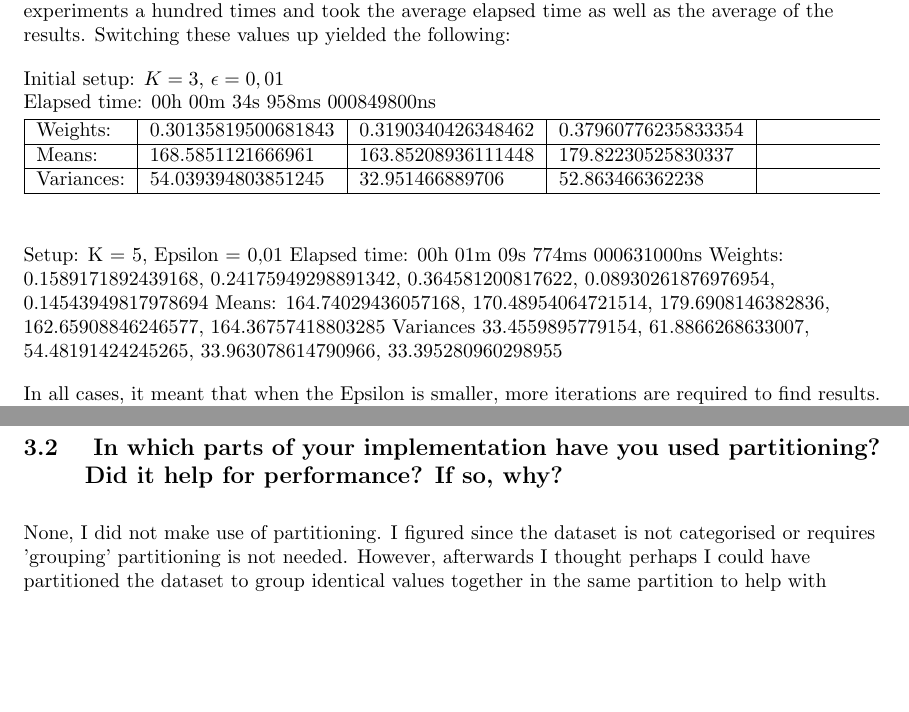
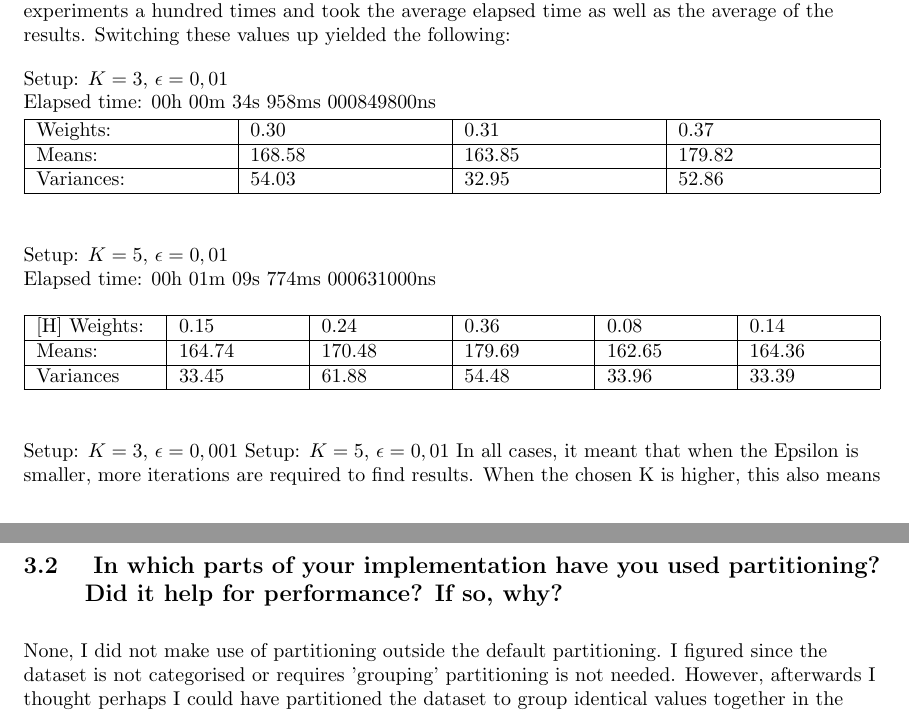
Before and after one commit to thebaconfate/Big-Data-Processing-Project-Assignment, a LaTeX document (report/main.tex): two parts of pages 3 and 4 of 5, joined at a grey line, cut so that both start at the same text, the shorter picture padded with empty space. Compiled offline with pdfLaTeX.

Commit message:
updated report

```diff
--- a/report/main.tex
+++ b/report/main.tex
@@ -50,25 +50,43 @@ Lastly I also decided to pre-compute the sum of the gamma RDD so there's no need
 When setting up the experiment, I had to choose a K for the amount of gaussians and an Epsilon, which denoted the precision of the results.
 When doing the experiments, I repeated the experiments a hundred times and took the average elapsed time as well as the average of the results.
 Switching these values up yielded the following:
-
-Initial setup: $K = 3$, $\epsilon = 0,01$\\
+\par
+Setup: $K = 3$, $\epsilon = 0,01$\\
 Elapsed time: 00h 00m 34s 958ms 000849800ns\\
 \begin{table}[H]
-	\begin{tabularx}{\textwidth}{|l|l|l|l|}
+	\begin{tabularx}{\textwidth}{
+		|>{\raggedright\arraybackslash}X
+		|>{\raggedright\arraybackslash}X
+		|>{\raggedright\arraybackslash}X
+		|>{\raggedright\arraybackslash}X|
+		}
 		\hline
-		Weights:   & 0.30135819500681843 & 0.3190340426348462 & 0.37960776235833354 \\
+		Weights:   & 0.30   & 0.31   & 0.37   \\
 		\hline
-		Means:     & 168.5851121666961   & 163.85208936111448 & 179.82230525830337  \\
+		Means:     & 168.58 & 163.85 & 179.82 \\
 		\hline
-		Variances: & 54.039394803851245  & 32.951466889706    & 52.863466362238     \\
+		Variances: & 54.03  & 32.95  & 52.86  \\
 		\hline
 	\end{tabularx}
-
 \end{table}
-
-Setup: K = 5, Epsilon = 0,01
+Setup: $K = 5$, $\epsilon = 0,01$\\
 Elapsed time: 00h 01m 09s 774ms 000631000ns
-Weights: 0.1589171892439168, 0.24175949298891342, 0.364581200817622, 0.08930261876976954, 0.14543949817978694
-Means:  164.74029436057168, 170.48954064721514, 179.6908146382836, 162.65908846246577, 164.36757418803285
-Variances 33.4559895779154, 61.8866268633007, 54.48191424245265, 33.963078614790966, 33.395280960298955
-
+\begin{table}[H]
+	\begin{tabularx}{\textwidth}{
+		|>{\raggedright\arraybackslash}X
+		|>{\raggedright\arraybackslash}X
+		|>{\raggedright\arraybackslash}X
+		|>{\raggedright\arraybackslash}X
+		|>{\raggedright\arraybackslash}X
+		|>{\raggedright\arraybackslash}X|
+		}
+		\hline[H]
+		Weights:  & 0.15   & 0.24   & 0.36   & 0.08   & 0.14   \\
+		\hline
+		Means:    & 164.74 & 170.48 & 179.69 & 162.65 & 164.36 \\
+		\hline
+		Variances & 33.45  & 61.88  & 54.48  & 33.96  & 33.39  \\
+		\hline
+	\end{tabularx}
+\end{table}
+Setup: $K = 3$, $\epsilon = 0,001$
@@ -74,0 +99,2 @@ Variances 33.4559895779154, 61.8866268633007, 54.48191424245265, 33.963078614790
+\end{table}
+Setup: $K = 5$, $\epsilon = 0,01$
@@ -75,4 +114,5 @@ Variances 33.4559895779154, 61.8866268633007, 54.48191424245265, 33.963078614790
+\end{table}
 In all cases, it meant that when the Epsilon is smaller, more iterations are required to find results.
 When the chosen K is higher, this also means that the array of results is higher, which means more computations must be done to update the weights, variances and means. Both of which increase the elapsed time.
-
+\par
 After testing different starting values, I also tested my implementation by removing or adding persists on RDD's. I found that removing persists on the intermediate results described in \ref{sec:design-decisions} leads to a lot longer execution times, especially when having a smaller Epsilon or higher K.
@@ -91,7 +133,7 @@ Consequently if its latest state is far away, it has to recompute a lot. This me
 	In which parts of your implementation have you used partitioning? Did it help for
 	performance? If so, why?
 }
-None, I did not make use of partitioning.
+None, I did not make use of partitioning outside the default partitioning.
 I figured since the dataset is not categorised or requires 'grouping' partitioning is not needed.
 However, afterwards I thought perhaps I could have partitioned the dataset to group identical values together in the same partition to help with computing the GMM.
 Perhaps instead of summing the results of the algorithm I could have applied the algorithm once to a value in the partition and then multiplied it by the amount of occurences of the value in the partition and then sum the results. Regardless, I did not trust my math skills enough to try this.
```
Also changed, not shown: k3e01.txt (added, +4 -0 lines), logs.txt (+4 -4 lines), k3e001.txt (added), k5e001.txt (added), k5e01.txt (added), report/main.pdf, report/main.tex (21 more changed lines), 21 other files.
